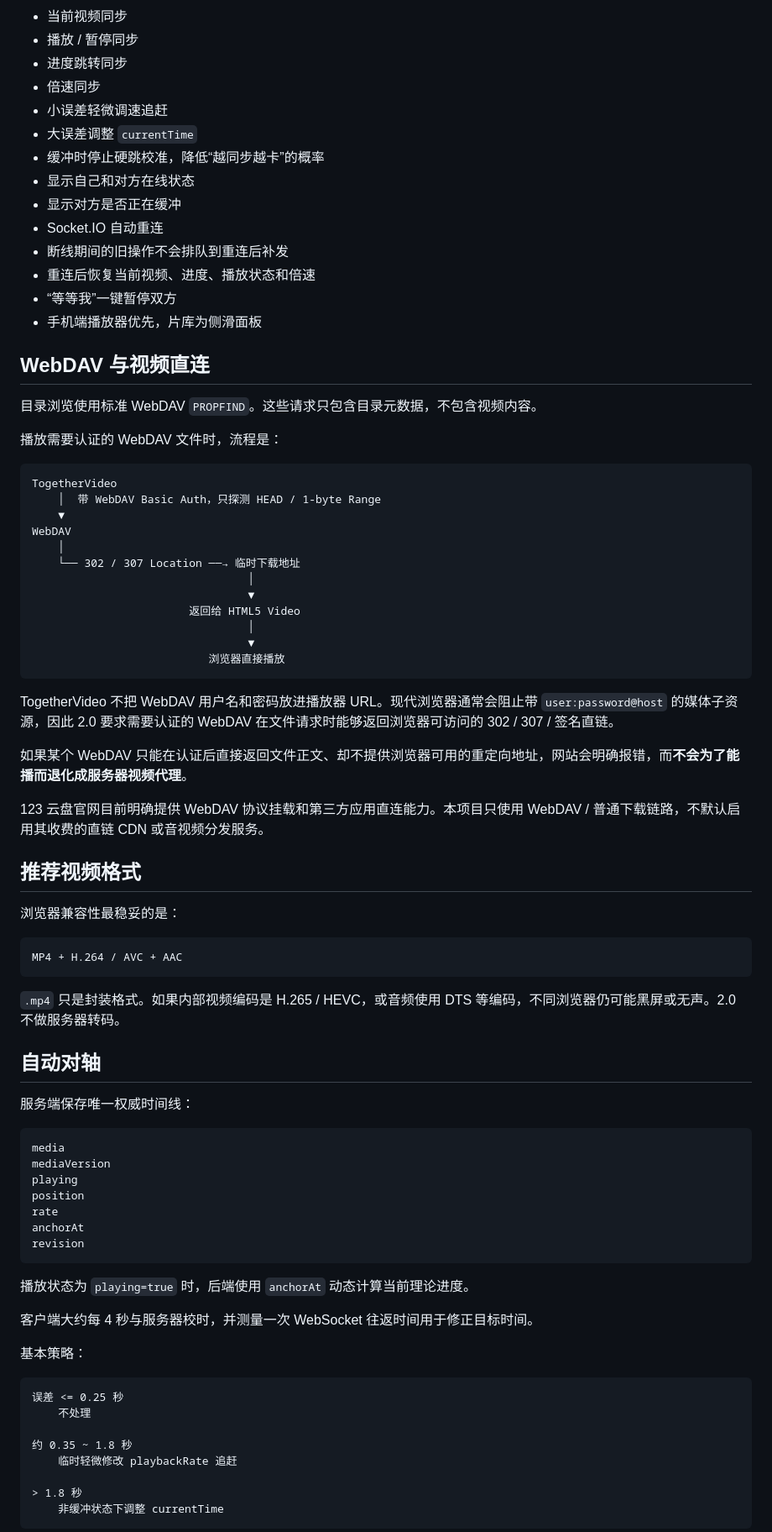
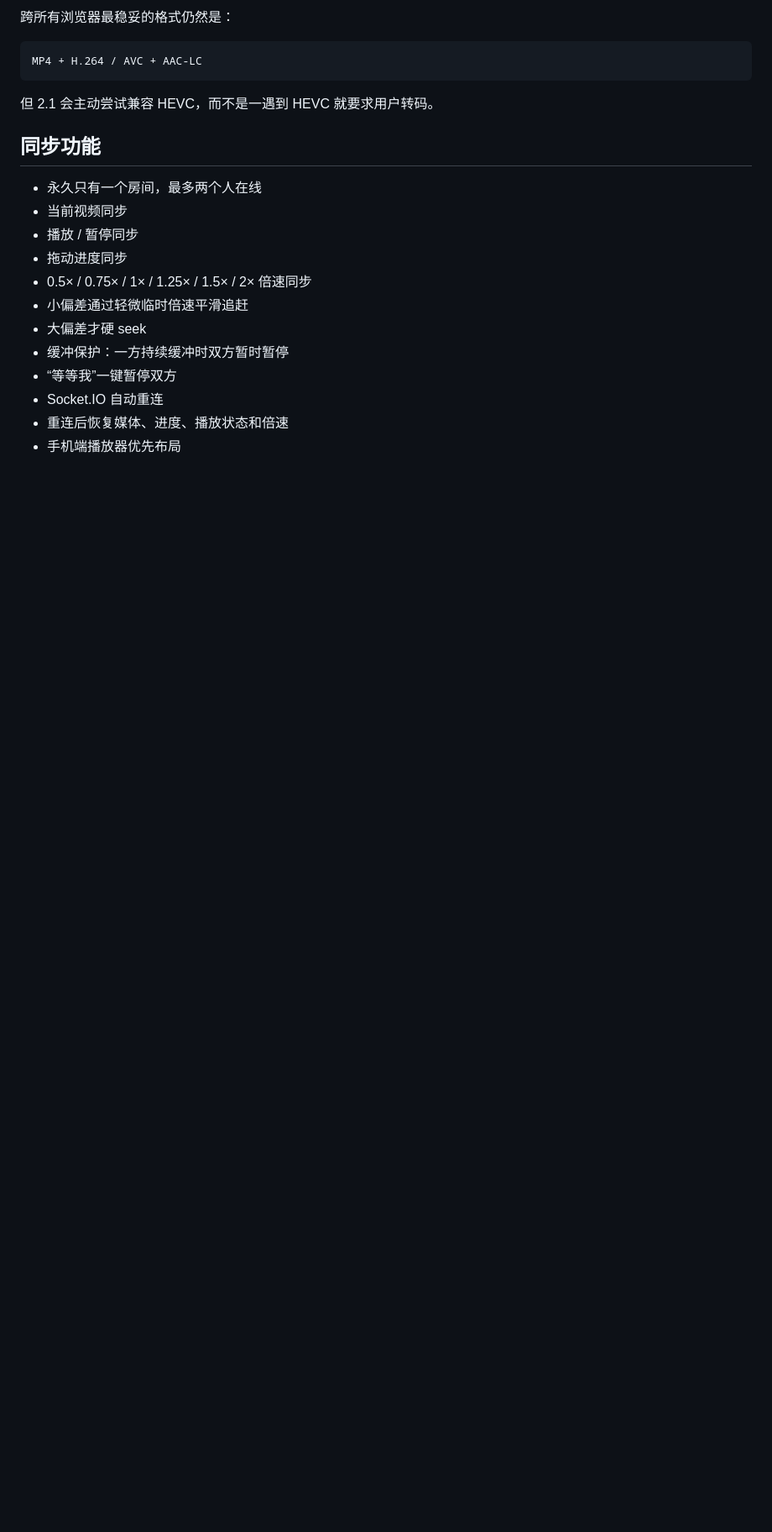
Before and after one commit to Aaron-0303/TogetherVideo, a Markdown page: README.md, the part around one of its changes. Shown at 84% size. Rendered like a GitHub page; blank space fills up the shorter version.

Commit message:
docs: update TogetherVideo 2.1 architecture

````diff
--- a/README.md
+++ b/README.md
@@ -39,83 +86,23 @@ TogetherVideo 服务器只负责：
+跨所有浏览器最稳妥的格式仍然是：
+
+```text
+MP4 + H.264 / AVC + AAC-LC
+```
+
+但 2.1 会主动尝试兼容 HEVC，而不是一遇到 HEVC 就要求用户转码。
+
+## 同步功能
+
+- 永久只有一个房间，最多两个人在线
 - 当前视频同步
 - 播放 / 暂停同步
-- 进度跳转同步
-- 倍速同步
-- 小误差轻微调速追赶
-- 大误差调整 `currentTime`
-- 缓冲时停止硬跳校准，降低“越同步越卡”的概率
-- 显示自己和对方在线状态
-- 显示对方是否正在缓冲
+- 拖动进度同步
+- 0.5× / 0.75× / 1× / 1.25× / 1.5× / 2× 倍速同步
+- 小偏差通过轻微临时倍速平滑追赶
+- 大偏差才硬 seek
+- 缓冲保护：一方持续缓冲时双方暂时暂停
+- “等等我”一键暂停双方
 - Socket.IO 自动重连
-- 断线期间的旧操作不会排队到重连后补发
-- 重连后恢复当前视频、进度、播放状态和倍速
-- “等等我”一键暂停双方
-- 手机端播放器优先，片库为侧滑面板
+- 重连后恢复媒体、进度、播放状态和倍速
+- 手机端播放器优先布局
 
-## WebDAV 与视频直连
-
-目录浏览使用标准 WebDAV `PROPFIND`。这些请求只包含目录元数据，不包含视频内容。
-
-播放需要认证的 WebDAV 文件时，流程是：
-
-```text
-TogetherVideo
-    │  带 WebDAV Basic Auth，只探测 HEAD / 1-byte Range
-    ▼
-WebDAV
-    │
-    └── 302 / 307 Location ──→ 临时下载地址
-                                 │
-                                 ▼
-                        返回给 HTML5 Video
-                                 │
-                                 ▼
-                           浏览器直接播放
-```
-
-TogetherVideo 不把 WebDAV 用户名和密码放进播放器 URL。现代浏览器通常会阻止带 `user:password@host` 的媒体子资源，因此 2.0 要求需要认证的 WebDAV 在文件请求时能够返回浏览器可访问的 302 / 307 / 签名直链。
-
-如果某个 WebDAV 只能在认证后直接返回文件正文、却不提供浏览器可用的重定向地址，网站会明确报错，而**不会为了能播而退化成服务器视频代理**。
-
-123 云盘官网目前明确提供 WebDAV 协议挂载和第三方应用直连能力。本项目只使用 WebDAV / 普通下载链路，不默认启用其收费的直链 CDN 或音视频分发服务。
-
-## 推荐视频格式
-
-浏览器兼容性最稳妥的是：
-
-```text
-MP4 + H.264 / AVC + AAC
-```
-
-`.mp4` 只是封装格式。如果内部视频编码是 H.265 / HEVC，或音频使用 DTS 等编码，不同浏览器仍可能黑屏或无声。2.0 不做服务器转码。
-
-## 自动对轴
-
-服务端保存唯一权威时间线：
-
-```text
-media
-mediaVersion
-playing
-position
-rate
-anchorAt
-revision
-```
-
-播放状态为 `playing=true` 时，后端使用 `anchorAt` 动态计算当前理论进度。
-
-客户端大约每 4 秒与服务器校时，并测量一次 WebSocket 往返时间用于修正目标时间。
-
-基本策略：
-
-```text
-误差 <= 0.25 秒
-    不处理
-
-约 0.35 ~ 1.8 秒
-    临时轻微修改 playbackRate 追赶
-
-> 1.8 秒
-    非缓冲状态下调整 currentTime
-```
-
````
Also changed, not shown: other parts of README.md (+125 -131 lines).
